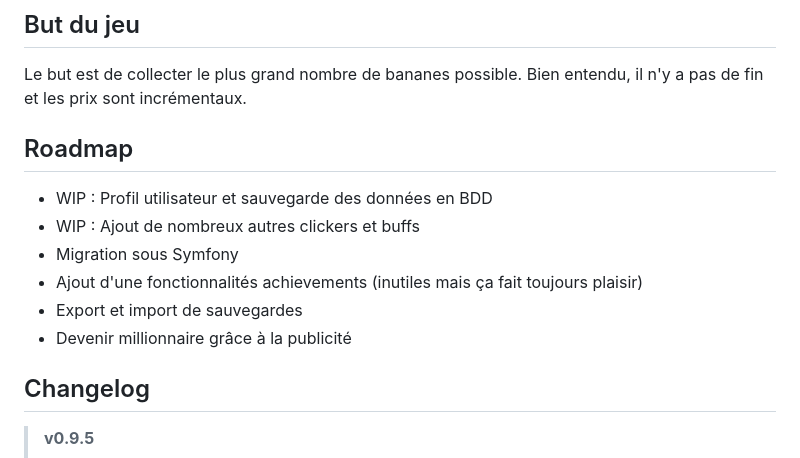
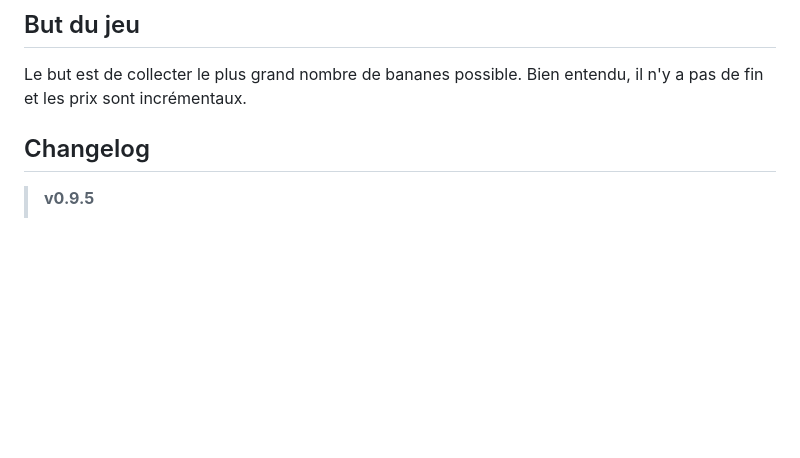
Before and after one commit to ghartemann/banana-clicker, a Markdown page: README.md, the part around the change. Rendered like a GitHub page; blank space fills up the shorter version.

Commit message:
ouais le readme

```diff
--- a/README.md
+++ b/README.md
@@ -9,14 +9,6 @@ https://bananaclicker.ghartemann.fr
 
 ## But du jeu
 Le but est de collecter le plus grand nombre de bananes possible. Bien entendu, il n'y a pas de fin et les prix sont incrémentaux.
-
-## Roadmap
-* WIP : Profil utilisateur et sauvegarde des données en BDD
-* WIP : Ajout de nombreux autres clickers et buffs
-* Migration sous Symfony
-* Ajout d'une fonctionnalités achievements (inutiles mais ça fait toujours plaisir)
-* Export et import de sauvegardes
-* Devenir millionnaire grâce à la publicité
 
 ## Changelog
 > **v0.9.5**
```
